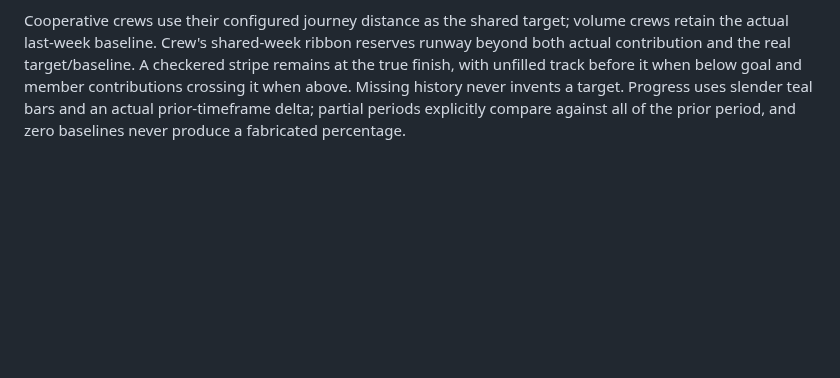
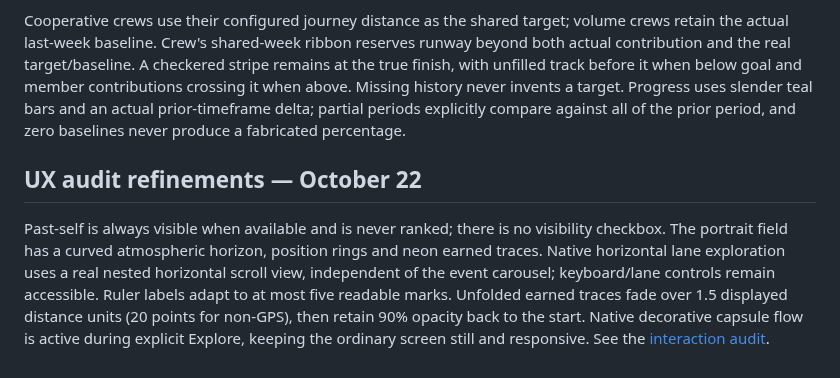
Before and after one commit to jerryliu3/fitness-battle, a Markdown page: docs/design-guide.md, the part around the change. GitHub-like rendering; blank space fills up the shorter version.

Commit message:
fix: audit field gestures, horizon, past self and earned trails

```diff
--- a/docs/design-guide.md
+++ b/docs/design-guide.md
@@ -156,3 +156,7 @@ Compete mounts only the selected registered sport, with a horizontal sport selec
 Compete's optional **3D field** now uses a separate locked-camera SVG perspective renderer on web and native: alpine backdrop, converging teal lanes, profile portraits with initials fallback, yellow You marker, top place/next-rival status and overlaid zoom/peer controls. Drag panning is disabled in this view; lane arrows reach every peer. Real relative gaps and out-of-range arrows remain explicit. The earlier Three.js pursuit and native bridge remain available in code for later combination. The 2D map stays default and triples its underlying unfolded lane spacing, preserving capsule size and longitudinal distance scale. Its status/zoom controls also overlay the board.
 
 Cooperative crews use their configured journey distance as the shared target; volume crews retain the actual last-week baseline. Crew's shared-week ribbon reserves runway beyond both actual contribution and the real target/baseline. A checkered stripe remains at the true finish, with unfilled track before it when below goal and member contributions crossing it when above. Missing history never invents a target. Progress uses slender teal bars and an actual prior-timeframe delta; partial periods explicitly compare against all of the prior period, and zero baselines never produce a fabricated percentage.
+
+## UX audit refinements — October 22
+
+Past-self is always visible when available and is never ranked; there is no visibility checkbox. The portrait field has a curved atmospheric horizon, position rings and neon earned traces. Native horizontal lane exploration uses a real nested horizontal scroll view, independent of the event carousel; keyboard/lane controls remain accessible. Ruler labels adapt to at most five readable marks. Unfolded earned traces fade over 1.5 displayed distance units (20 points for non-GPS), then retain 90% opacity back to the start. Native decorative capsule flow is active during explicit Explore, keeping the ordinary screen still and responsive. See the [interaction audit](reviews/ux-audit-oct22/README.md).
```
Also changed, not shown: docs/reviews/ux-audit-oct22/ios-field.jpg (added), docs/reviews/ux-audit-oct22/ios-lane-swipe.jpg (added), 12 other files.
